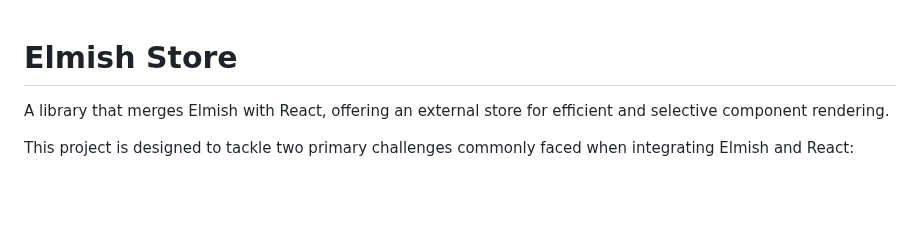
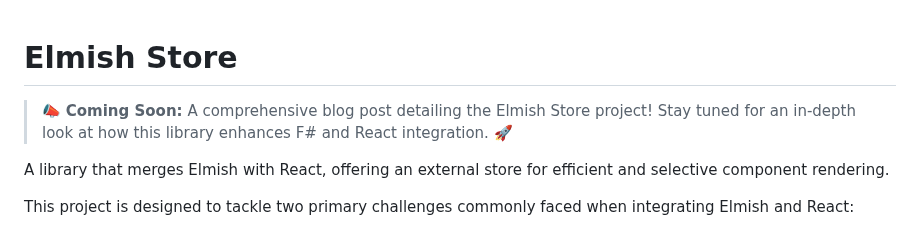
Before and after one commit to SelectViewData/elmish-store, a Markdown page: README.md, the part around the change. GitHub-like rendering; blank space fills up the shorter version.

```diff
--- a/README.md
+++ b/README.md
@@ -1,4 +1,7 @@
 # Elmish Store
+
+> 📣 **Coming Soon:** A comprehensive blog post detailing the Elmish Store project! Stay tuned for an in-depth look at how this library enhances F# and React integration. 🚀
+
 A library that merges Elmish with React, offering an external store for efficient and selective component rendering.
 
 This project is designed to tackle two primary challenges commonly faced when integrating Elmish and React:
```
